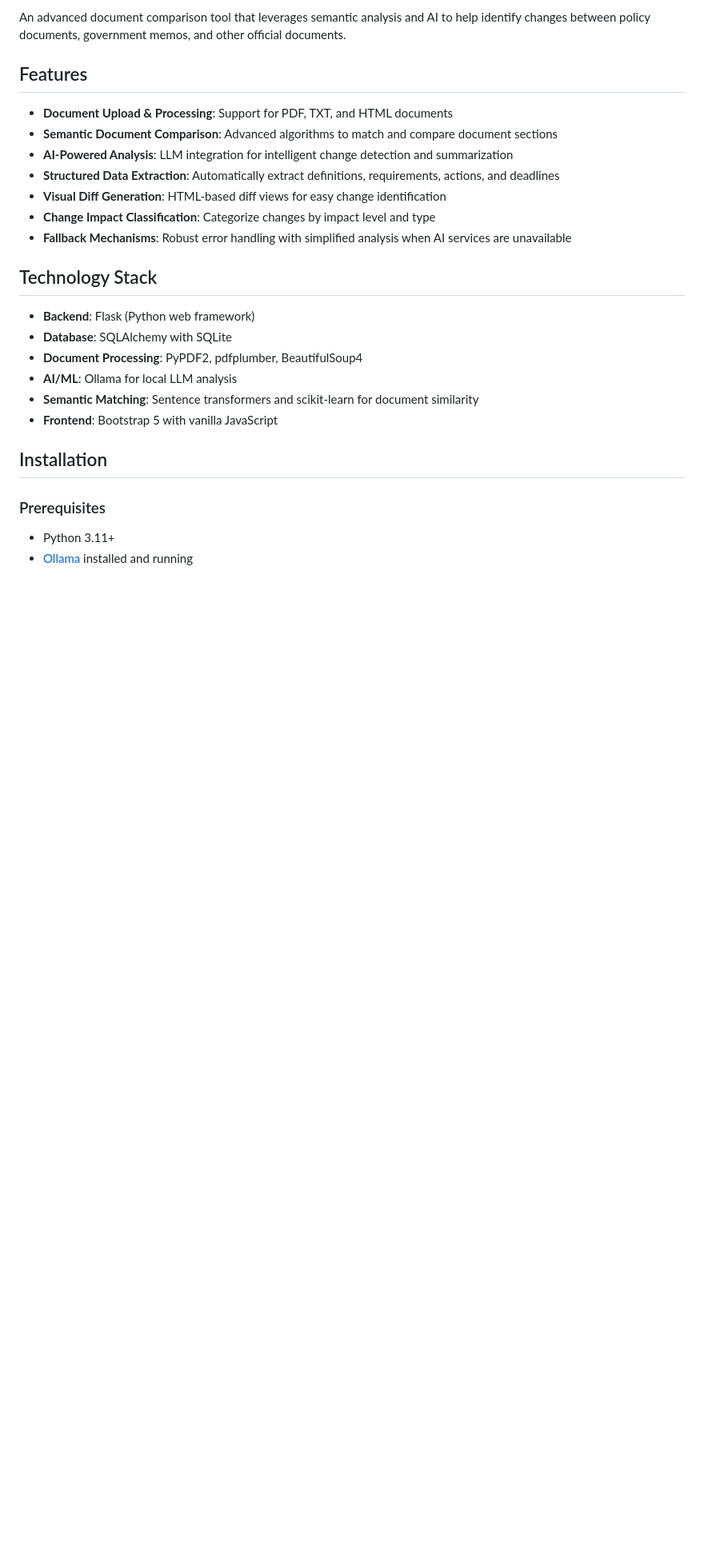
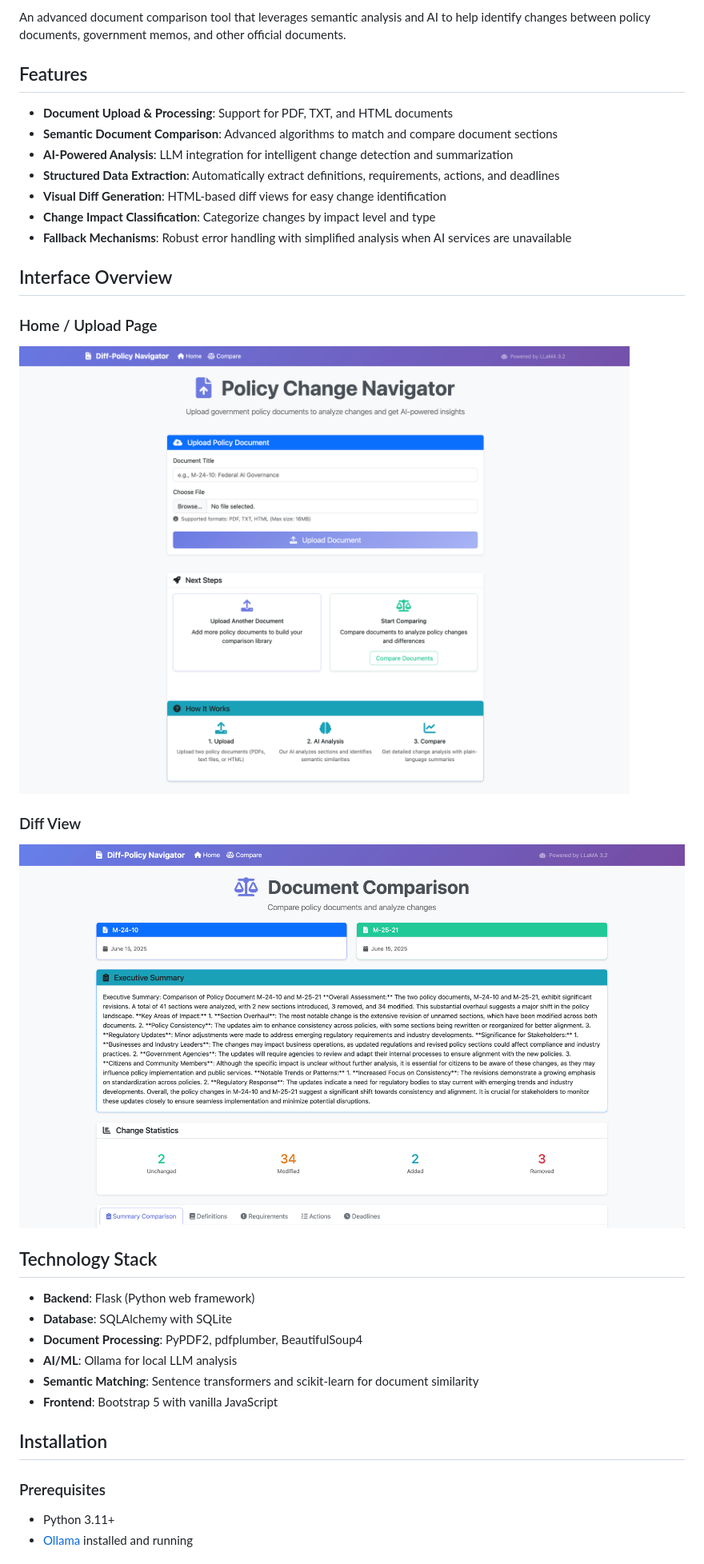
Before and after one commit to nelabdiel/diff_policies, a Markdown page: README.md, the part around the change. Shown at 80% size. GitHub-like rendering; blank space fills up the shorter version.

Commit message:
Update README.md with screenshots

```diff
--- a/README.md
+++ b/README.md
@@ -13,6 +13,16 @@ An advanced document comparison tool that leverages semantic analysis and AI to
 - **Visual Diff Generation**: HTML-based diff views for easy change identification
 - **Change Impact Classification**: Categorize changes by impact level and type
 - **Fallback Mechanisms**: Robust error handling with simplified analysis when AI services are unavailable
+
+## Interface Overview
+
+### Home / Upload Page
+
+![Index Page](index.png)
+
+### Diff View
+
+![Comparison Page](comparison.png)
 
 ## Technology Stack
 
```
